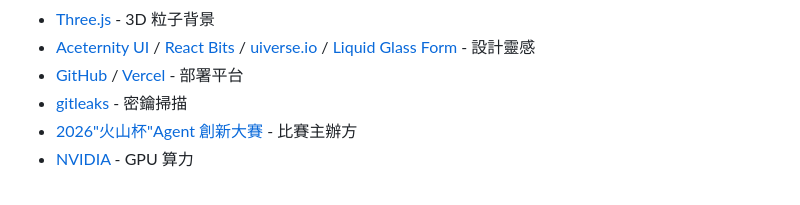
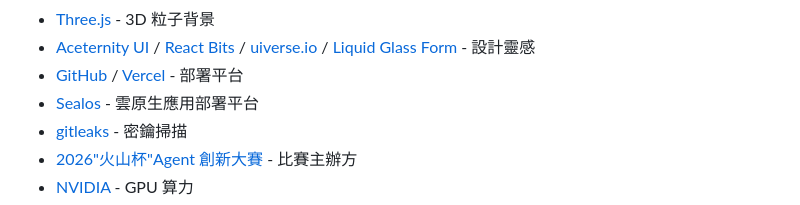
Before and after one commit to JimmyMi001/SUIT-TRAE, a Markdown page: README.zh-Hant.md, the part around the change. GitHub-like rendering.

```diff
--- a/README.zh-Hant.md
+++ b/README.zh-Hant.md
@@ -1409,6 +1409,7 @@ copies of the Software...
 - [Three.js](https://threejs.org/) - 3D 粒子背景
 - [Aceternity UI](https://ui.aceternity.com/) / [React Bits](https://reactbits.dev/) / [uiverse.io](https://uiverse.io/) / [Liquid Glass Form](https://github.com/raunofreiberg/inspira) - 設計靈感
 - [GitHub](https://github.com/) / [Vercel](https://vercel.com/) - 部署平台
+- [Sealos](https://sealos.io/) - 雲原生應用部署平台
 - [gitleaks](https://github.com/gitleaks/gitleaks) - 密鑰掃描
 - [2026"火山杯"Agent 創新大賽](https://www.volcengine.com/) - 比賽主辦方
 - [NVIDIA](https://www.nvidia.com/) - GPU 算力
```
Also changed, not shown: README.en.md (+1 -0 lines), README.md (+1 -0 lines).
